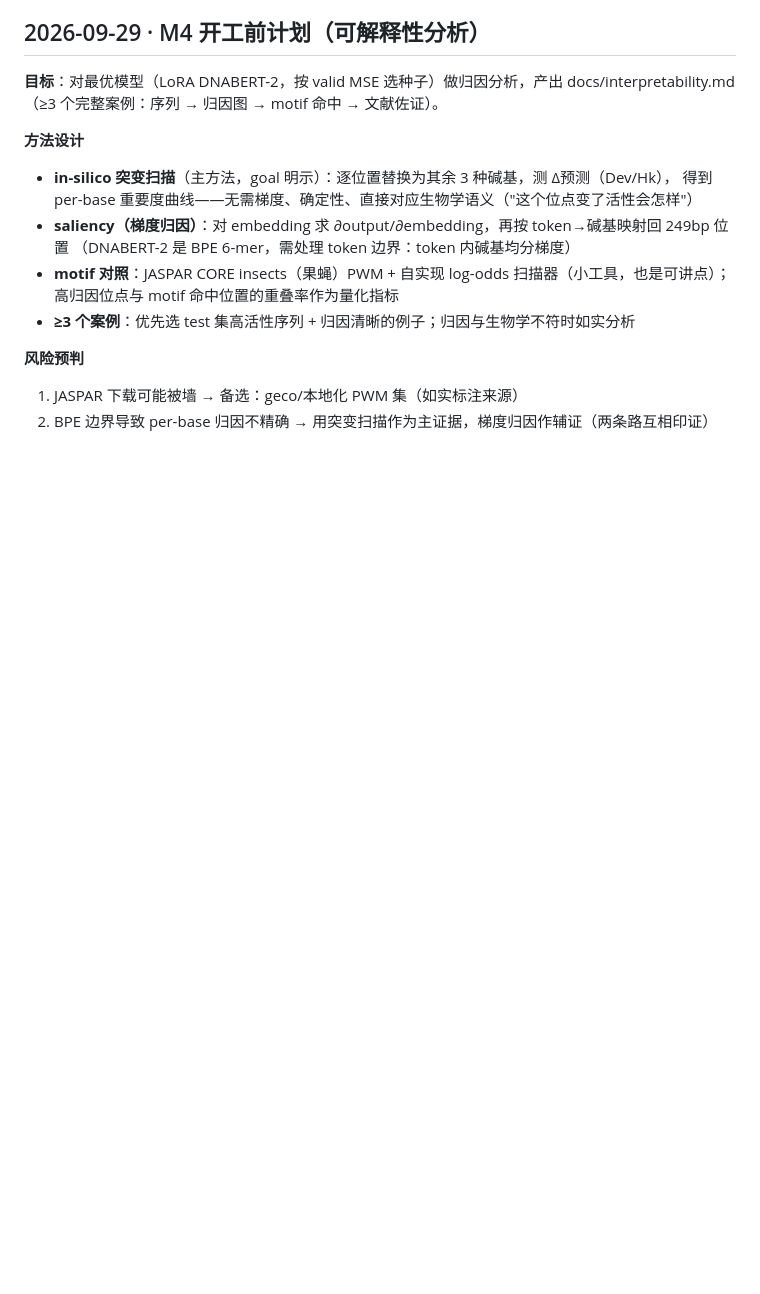
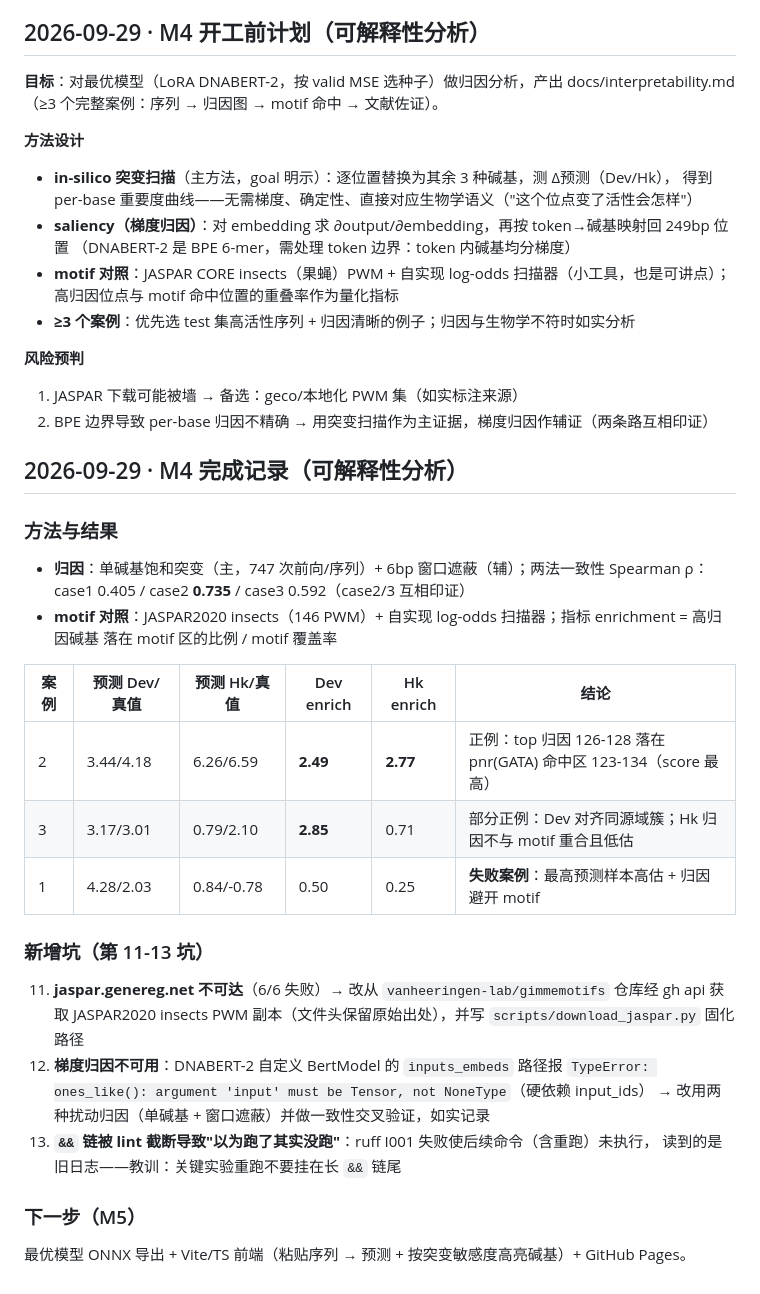
Before and after one commit to fzyz-whx/EnhancerScope, a Markdown page: docs/devlog.md, the part around the change. Drawn GitHub-style; blank space fills up the shorter version.

Commit message:
docs(m4): devlog closure (3 pitfalls incl. unusable gradient attribution)

```diff
--- a/docs/devlog.md
+++ b/docs/devlog.md
@@ -259,3 +259,29 @@ results/baseline.csv。
 **风险预判**
 1. JASPAR 下载可能被墙 → 备选：geco/本地化 PWM 集（如实标注来源）
 2. BPE 边界导致 per-base 归因不精确 → 用突变扫描作为主证据，梯度归因作辅证（两条路互相印证）
+
+## 2026-09-29 · M4 完成记录（可解释性分析）
+
+### 方法与结果
+- **归因**：单碱基饱和突变（主，747 次前向/序列）+ 6bp 窗口遮蔽（辅）；两法一致性 Spearman
+  ρ：case1 0.405 / case2 **0.735** / case3 0.592（case2/3 互相印证）
+- **motif 对照**：JASPAR2020 insects（146 PWM）+ 自实现 log-odds 扫描器；指标 enrichment = 高归因碱基
+  落在 motif 区的比例 / motif 覆盖率
+
+| 案例 | 预测 Dev/真值 | 预测 Hk/真值 | Dev enrich | Hk enrich | 结论 |
+|---|---|---|---|---|---|
+| 2 | 3.44/4.18 | 6.26/6.59 | **2.49** | **2.77** | 正例：top 归因 126-128 落在 pnr(GATA) 命中区 123-134（score 最高）|
+| 3 | 3.17/3.01 | 0.79/2.10 | **2.85** | 0.71 | 部分正例：Dev 对齐同源域簇；Hk 归因不与 motif 重合且低估 |
+| 1 | 4.28/2.03 | 0.84/-0.78 | 0.50 | 0.25 | **失败案例**：最高预测样本高估 + 归因避开 motif |
+
+### 新增坑（第 11-13 坑）
+11. **jaspar.genereg.net 不可达**（6/6 失败）→ 改从 `vanheeringen-lab/gimmemotifs` 仓库经 gh api 获取
+    JASPAR2020 insects PWM 副本（文件头保留原始出处），并写 `scripts/download_jaspar.py` 固化路径
+12. **梯度归因不可用**：DNABERT-2 自定义 BertModel 的 `inputs_embeds` 路径报
+    `TypeError: ones_like(): argument 'input' must be Tensor, not NoneType`（硬依赖 input_ids）
+    → 改用两种扰动归因（单碱基 + 窗口遮蔽）并做一致性交叉验证，如实记录
+13. **`&&` 链被 lint 截断导致"以为跑了其实没跑"**：ruff I001 失败使后续命令（含重跑）未执行，
+    读到的是旧日志——教训：关键实验重跑不要挂在长 `&&` 链尾
+
+### 下一步（M5）
+最优模型 ONNX 导出 + Vite/TS 前端（粘贴序列 → 预测 + 按突变敏感度高亮碱基）+ GitHub Pages。
```
